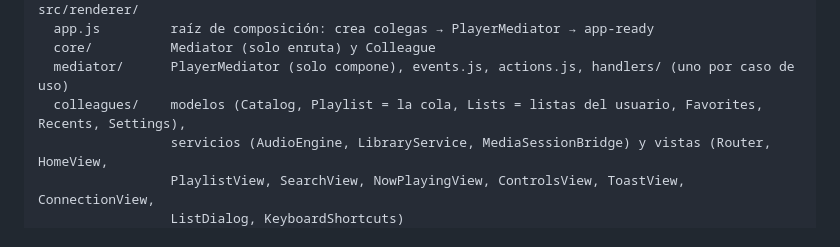
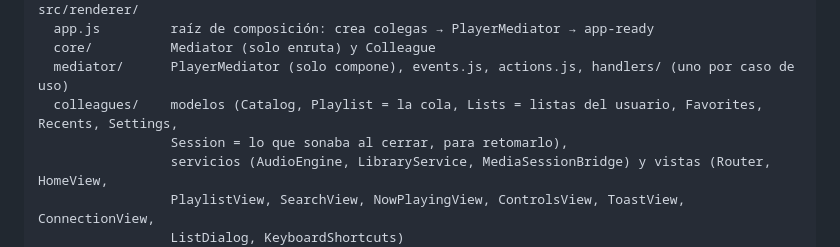
Before and after one commit to marmol89/pulse, a Markdown page: CLAUDE.md, the part around the change. GitHub-like rendering.

Commit message:
docs: Session en la estructura
Co-Authored-By: Claude Opus 5.5 <noreply@anthropic.com>

```diff
--- a/CLAUDE.md
+++ b/CLAUDE.md
@@ -56,7 +56,8 @@ src/renderer/
   app.js         raíz de composición: crea colegas → PlayerMediator → app-ready
   core/          Mediator (solo enruta) y Colleague
   mediator/      PlayerMediator (solo compone), events.js, actions.js, handlers/ (uno por caso de uso)
-  colleagues/    modelos (Catalog, Playlist = la cola, Lists = listas del usuario, Favorites, Recents, Settings),
+  colleagues/    modelos (Catalog, Playlist = la cola, Lists = listas del usuario, Favorites, Recents, Settings,
+                 Session = lo que sonaba al cerrar, para retomarlo),
                  servicios (AudioEngine, LibraryService, MediaSessionBridge) y vistas (Router, HomeView,
                  PlaylistView, SearchView, NowPlayingView, ControlsView, ToastView, ConnectionView,
                  ListDialog, KeyboardShortcuts)
```
